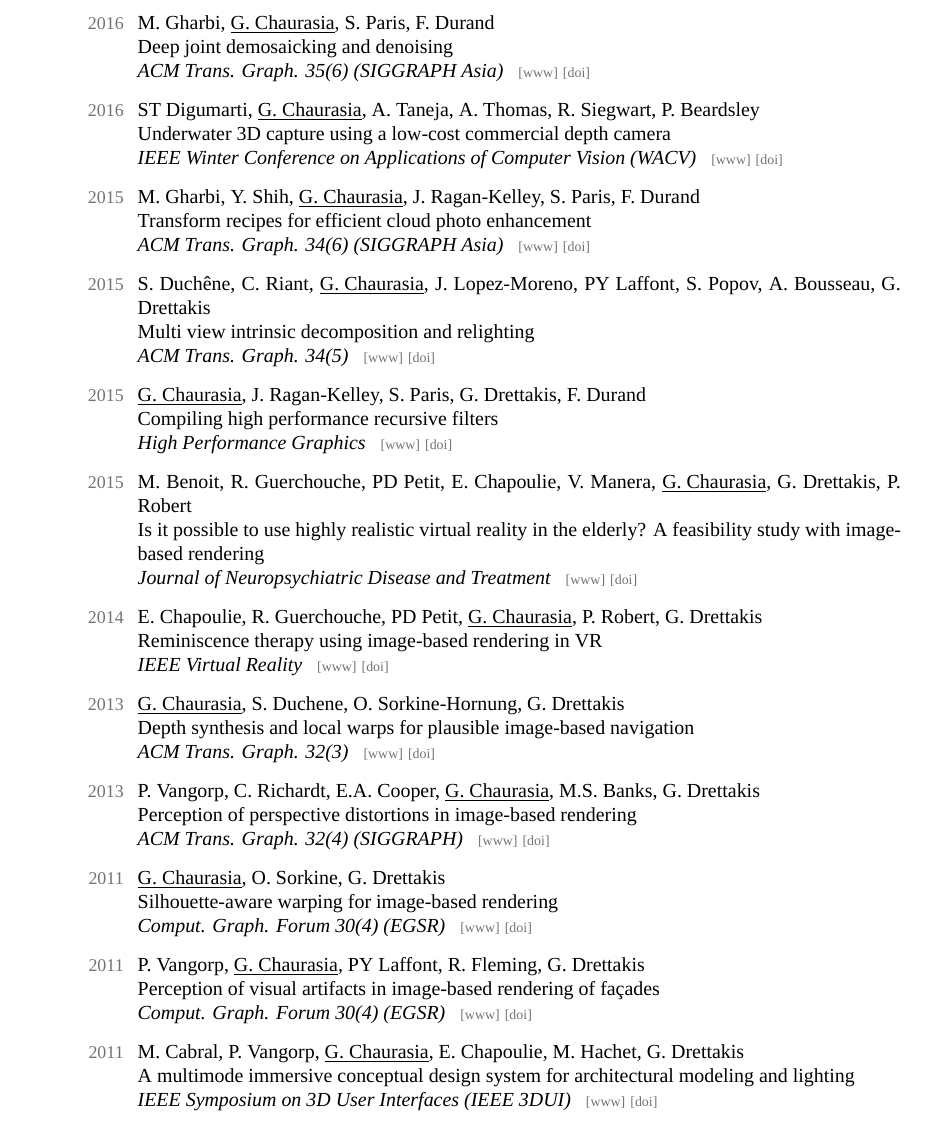
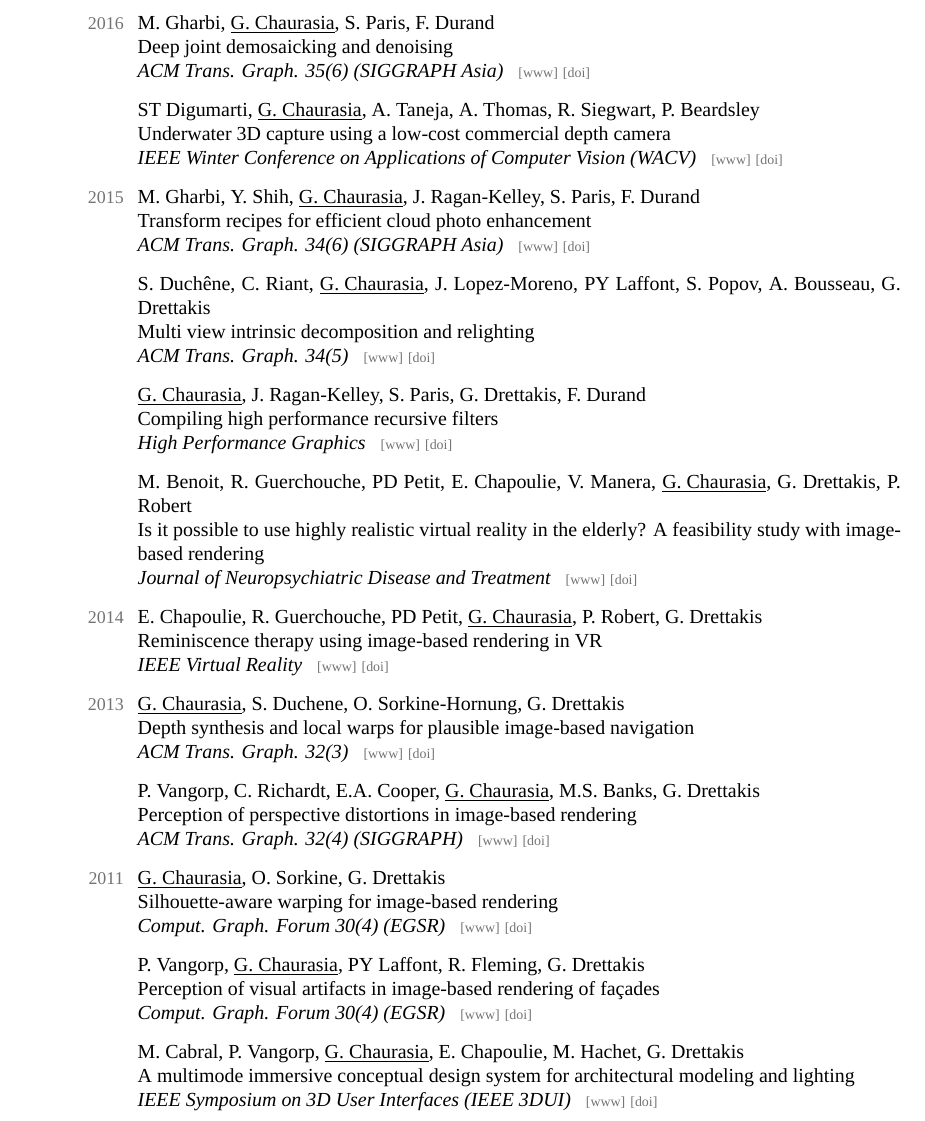
Before and after one commit to gchauras/cv, a LaTeX CV (GauravChaurasiaCV.tex): part of page 2 of 4, cut so that both start at the same text. Compiled offline with XeLaTeX; a missing font is replaced by an installed copy or a similar font.

Commit message:
Minor formatting update

```diff
--- a/GauravChaurasiaCV.tex
+++ b/GauravChaurasiaCV.tex
@@ -257,7 +257,7 @@
 {http://dx.doi.org/10.1145/2980179.2982399}
 
 \item \publication
-{2016}
+{}
 {ST Digumarti, \underline{G. Chaurasia}, A. Taneja, A. Thomas, R. Siegwart, P. Beardsley}
 {Underwater 3D capture using a low-cost commercial depth camera}
 {IEEE Winter Conference on Applications of Computer Vision (WACV)}
@@ -273,7 +273,7 @@
 {http://dx.doi.org/10.1145/2816795.2818127}
 
 \item \publication
-{2015}
+{}
 {S. Duch\^{e}ne, C. Riant, \underline{G. Chaurasia}, J. Lopez-Moreno, PY Laffont, S. Popov, A. Bousseau, G. Drettakis}
 {Multi view intrinsic decomposition and relighting}
 {ACM Trans. Graph. 34(5)}
@@ -281,7 +281,7 @@
 {http://dx.doi.org/10.1145/2790060.2790063}
 
 \item \publication
-{2015}
+{}
 {\underline{G. Chaurasia}, J. Ragan-Kelley, S. Paris, G. Drettakis, F. Durand}
 {Compiling high performance recursive filters}
 {High Performance Graphics}
@@ -289,7 +289,7 @@
 {http://dx.doi.org/10.1145/2790060.2790063}
 
 \item \publication
-{2015}
+{}
 {M. Benoit, R. Guerchouche, PD Petit, E. Chapoulie, V. Manera, \underline{G. Chaurasia}, G. Drettakis, P. Robert}
 {Is it possible to use highly realistic virtual reality in the elderly? A feasibility study with image-based rendering}
 {Journal of Neuropsychiatric Disease and Treatment}
@@ -313,7 +313,7 @@
 {http://dx.doi.org/10.1145/2487228.2487238}
 
 \item \publication
-{2013}
+{}
 {P. Vangorp, C. Richardt, E.A. Cooper, \underline{G. Chaurasia}, M.S. Banks, G. Drettakis}
 {Perception of perspective distortions in image-based rendering}
 {ACM Trans. Graph. 32(4) (SIGGRAPH)}
@@ -329,7 +329,7 @@
 {http://dx.doi.org/10.1111/j.1467-8659.2011.01981.x}
 
 \item \publication
-{2011}
+{}
 {P. Vangorp, \underline{G. Chaurasia}, PY Laffont, R. Fleming, G. Drettakis}
 {Perception of visual artifacts in image-based rendering of fa{\c c}ades}
 {Comput. Graph. Forum 30(4) (EGSR)}
@@ -337,7 +337,7 @@
 {http://dx.doi.org/10.1111/j.1467-8659.2011.01983.x}
 
 \item \publication
-{2011}
+{}
 {M. Cabral, P. Vangorp, \underline{G. Chaurasia}, E. Chapoulie, M. Hachet, G. Drettakis}
 {A multimode immersive conceptual design system for architectural modeling and lighting}
 {IEEE Symposium on 3D User Interfaces (IEEE 3DUI)}
```
Also changed, not shown: GauravChaurasiaCV.pdf.
